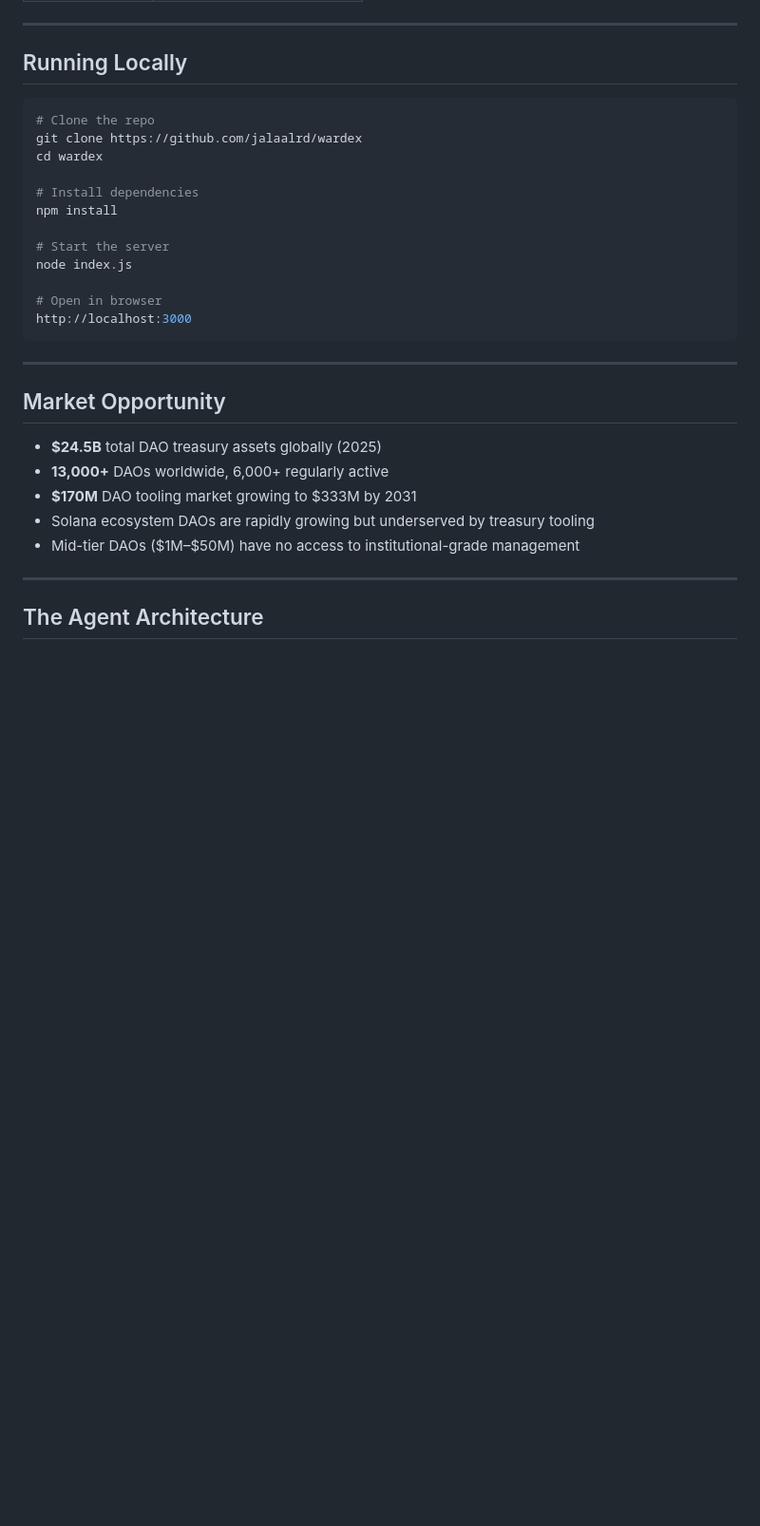
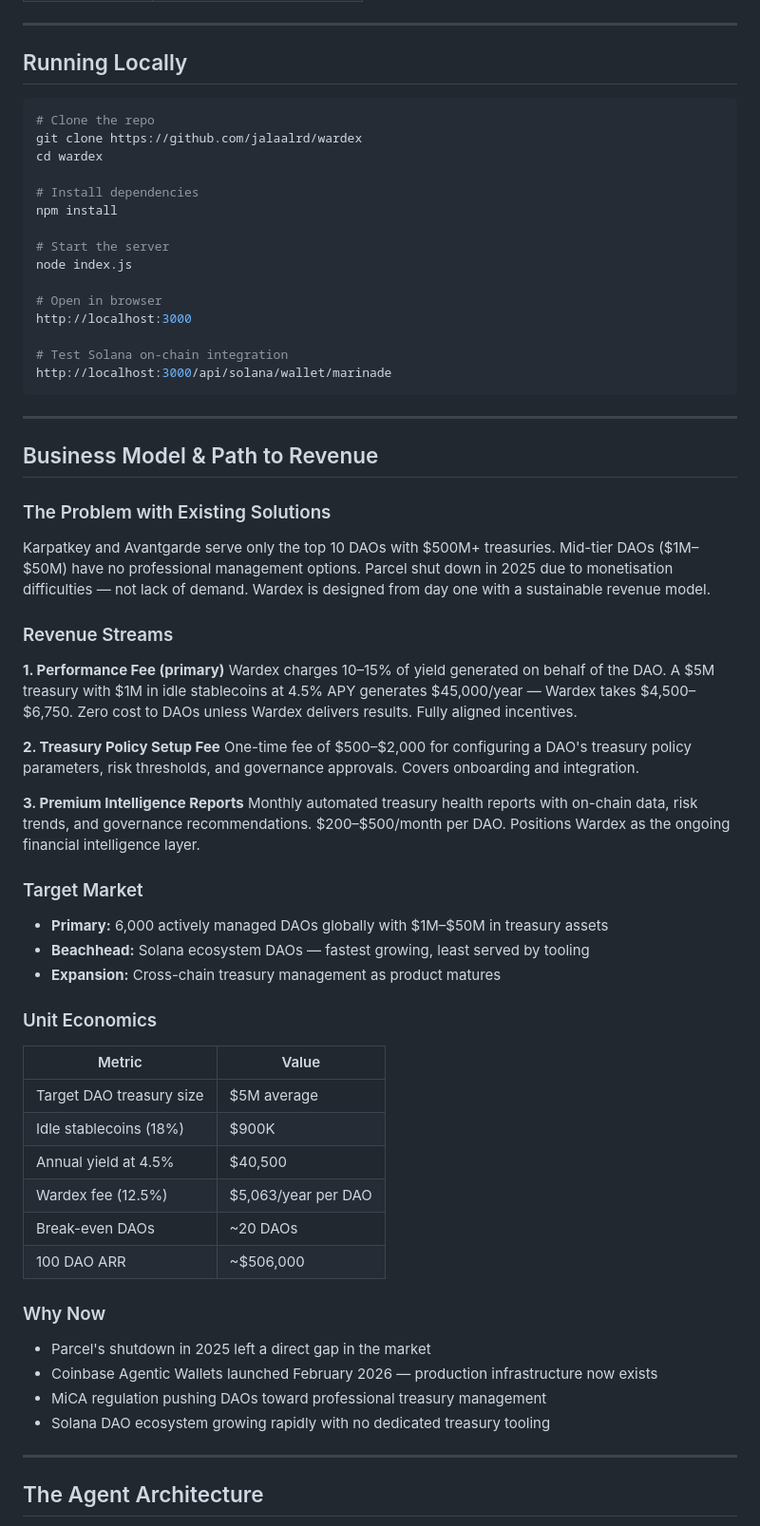
Before and after one commit to jalaalrd/wardex, a Markdown page: README.md, the part around one of its changes. Shown at 95% size. Rendered like a GitHub page; blank space fills up the shorter version.

Commit message:
Add business model and path to revenue

````diff
--- a/README.md
+++ b/README.md
@@ -85,6 +87,7 @@ Solana's speed and low transaction costs make it the ideal chain for autonomous
 ---
 
 ## Running Locally
+
 ```bash
 # Clone the repo
 git clone https://github.com/jalaalrd/wardex
@@ -98,17 +101,53 @@ node index.js
 
 # Open in browser
 http://localhost:3000
+
+# Test Solana on-chain integration
+http://localhost:3000/api/solana/wallet/marinade
 ```
 
 ---
 
-## Market Opportunity
+## Business Model & Path to Revenue
 
-- **$24.5B** total DAO treasury assets globally (2025)
-- **13,000+** DAOs worldwide, 6,000+ regularly active
-- **$170M** DAO tooling market growing to $333M by 2031
-- Solana ecosystem DAOs are rapidly growing but underserved by treasury tooling
-- Mid-tier DAOs ($1M–$50M) have no access to institutional-grade management
+### The Problem with Existing Solutions
+
+Karpatkey and Avantgarde serve only the top 10 DAOs with $500M+ treasuries. Mid-tier DAOs ($1M–$50M) have no professional management options. Parcel shut down in 2025 due to monetisation difficulties — not lack of demand. Wardex is designed from day one with a sustainable revenue model.
+
+### Revenue Streams
+
+**1. Performance Fee (primary)**
+Wardex charges 10–15% of yield generated on behalf of the DAO. A $5M treasury with $1M in idle stablecoins at 4.5% APY generates $45,000/year — Wardex takes $4,500–$6,750. Zero cost to DAOs unless Wardex delivers results. Fully aligned incentives.
+
+**2. Treasury Policy Setup Fee**
+One-time fee of $500–$2,000 for configuring a DAO's treasury policy parameters, risk thresholds, and governance approvals. Covers onboarding and integration.
+
+**3. Premium Intelligence Reports**
+Monthly automated treasury health reports with on-chain data, risk trends, and governance recommendations. $200–$500/month per DAO. Positions Wardex as the ongoing financial intelligence layer.
+
+### Target Market
+
+- **Primary:** 6,000 actively managed DAOs globally with $1M–$50M in treasury assets
+- **Beachhead:** Solana ecosystem DAOs — fastest growing, least served by tooling
+- **Expansion:** Cross-chain treasury management as product matures
+
+### Unit Economics
+
+| Metric | Value |
+|--------|-------|
+| Target DAO treasury size | $5M average |
+| Idle stablecoins (18%) | $900K |
+| Annual yield at 4.5% | $40,500 |
+| Wardex fee (12.5%) | $5,063/year per DAO |
+| Break-even DAOs | ~20 DAOs |
+| 100 DAO ARR | ~$506,000 |
+
+### Why Now
+
+- Parcel's shutdown in 2025 left a direct gap in the market
+- Coinbase Agentic Wallets launched February 2026 — production infrastructure now exists
+- MiCA regulation pushing DAOs toward professional treasury management
+- Solana DAO ecosystem growing rapidly with no dedicated treasury tooling
 
 ---
 
````
Also changed, not shown: other parts of README.md (+25 -18 lines).
